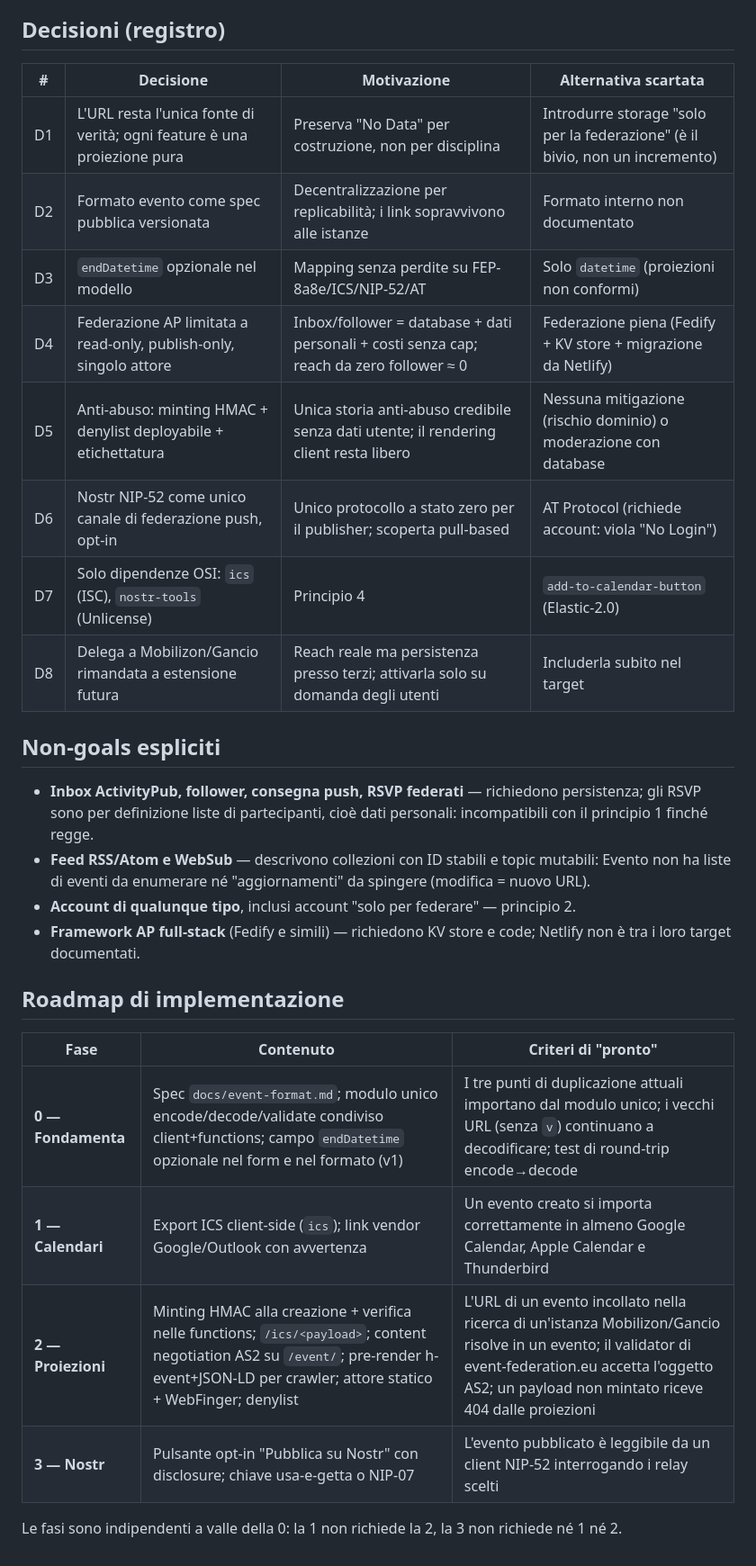
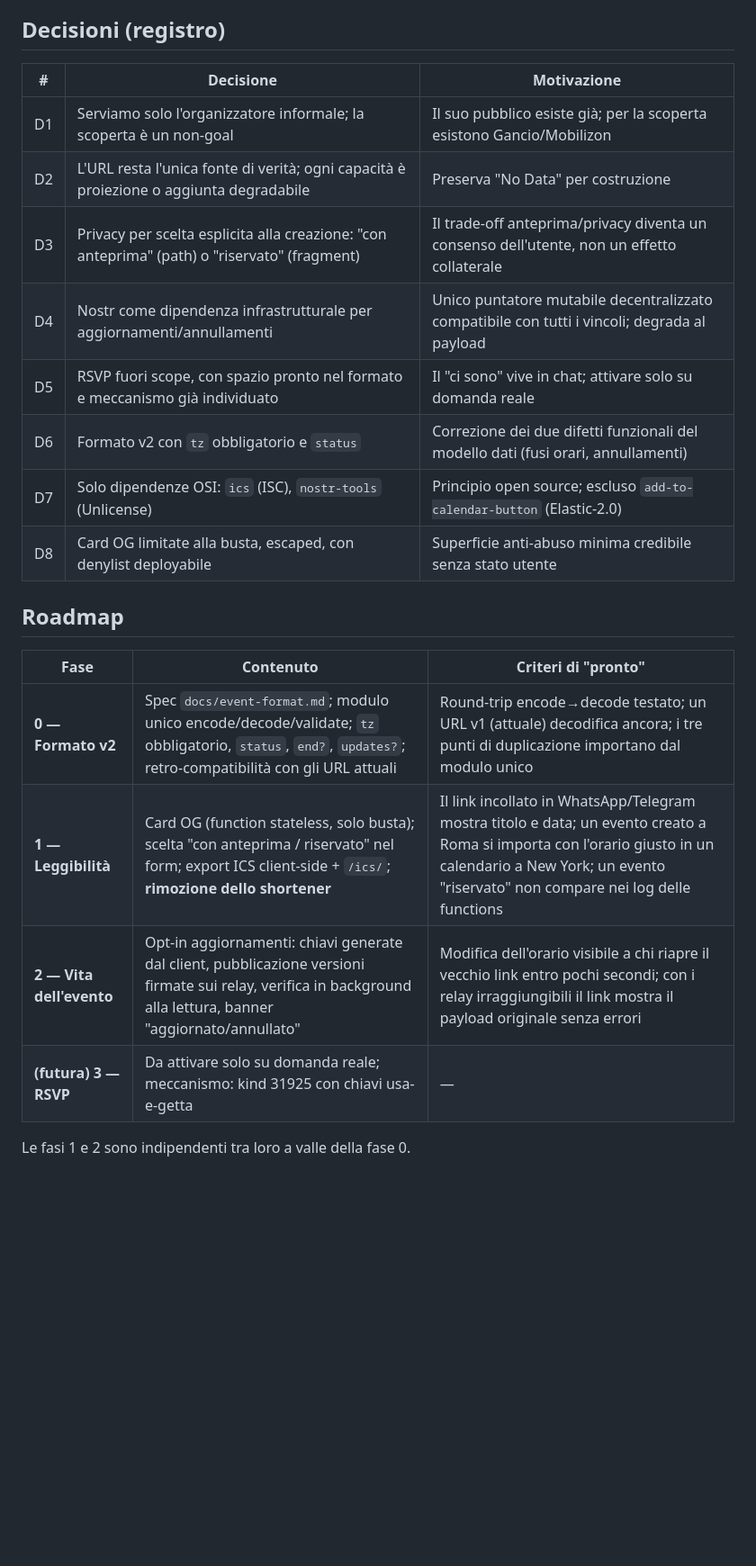
Before and after one commit to AlbyIanna/evento, a Markdown page: docs/architecture-decentralized.md, the part around one of its changes. Shown at 90% size. Rendered like a GitHub page; blank space fills up the shorter version.

```diff
--- a/docs/architecture-decentralized.md
+++ b/docs/architecture-decentralized.md
@@ -100,31 +109,24 @@ Qualunque endpoint che renderizza lato server contenuto fornito nell'URL trasfor
 
 ## Decisioni (registro)
 
-| # | Decisione | Motivazione | Alternativa scartata |
-|---|---|---|---|
-| D1 | L'URL resta l'unica fonte di verità; ogni feature è una proiezione pura | Preserva "No Data" per costruzione, non per disciplina | Introdurre storage "solo per la federazione" (è il bivio, non un incremento) |
-| D2 | Formato evento come spec pubblica versionata | Decentralizzazione per replicabilità; i link sopravvivono alle istanze | Formato interno non documentato |
-| D3 | `endDatetime` opzionale nel modello | Mapping senza perdite su FEP-8a8e/ICS/NIP-52/AT | Solo `datetime` (proiezioni non conformi) |
-| D4 | Federazione AP limitata a read-only, publish-only, singolo attore | Inbox/follower = database + dati personali + costi senza cap; reach da zero follower ≈ 0 | Federazione piena (Fedify + KV store + migrazione da Netlify) |
-| D5 | Anti-abuso: minting HMAC + denylist deployabile + etichettatura | Unica storia anti-abuso credibile senza dati utente; il rendering client resta libero | Nessuna mitigazione (rischio dominio) o moderazione con database |
-| D6 | Nostr NIP-52 come unico canale di federazione push, opt-in | Unico protocollo a stato zero per il publisher; scoperta pull-based | AT Protocol (richiede account: viola "No Login") |
-| D7 | Solo dipendenze OSI: `ics` (ISC), `nostr-tools` (Unlicense) | Principio 4 | `add-to-calendar-button` (Elastic-2.0) |
-| D8 | Delega a Mobilizon/Gancio rimandata a estensione futura | Reach reale ma persistenza presso terzi; attivarla solo su domanda degli utenti | Includerla subito nel target |
+| # | Decisione | Motivazione |
+|---|---|---|
+| D1 | Serviamo solo l'organizzatore informale; la scoperta è un non-goal | Il suo pubblico esiste già; per la scoperta esistono Gancio/Mobilizon |
+| D2 | L'URL resta l'unica fonte di verità; ogni capacità è proiezione o aggiunta degradabile | Preserva "No Data" per costruzione |
+| D3 | Privacy per scelta esplicita alla creazione: "con anteprima" (path) o "riservato" (fragment) | Il trade-off anteprima/privacy diventa un consenso dell'utente, non un effetto collaterale |
+| D4 | Nostr come dipendenza infrastrutturale per aggiornamenti/annullamenti | Unico puntatore mutabile decentralizzato compatibile con tutti i vincoli; degrada al payload |
+| D5 | RSVP fuori scope, con spazio pronto nel formato e meccanismo già individuato | Il "ci sono" vive in chat; attivare solo su domanda reale |
+| D6 | Formato v2 con `tz` obbligatorio e `status` | Correzione dei due difetti funzionali del modello dati (fusi orari, annullamenti) |
+| D7 | Solo dipendenze OSI: `ics` (ISC), `nostr-tools` (Unlicense) | Principio open source; escluso `add-to-calendar-button` (Elastic-2.0) |
+| D8 | Card OG limitate alla busta, escaped, con denylist deployabile | Superficie anti-abuso minima credibile senza stato utente |
 
-## Non-goals espliciti
-
-- **Inbox ActivityPub, follower, consegna push, RSVP federati** — richiedono persistenza; gli RSVP sono per definizione liste di partecipanti, cioè dati personali: incompatibili con il principio 1 finché regge.
-- **Feed RSS/Atom e WebSub** — descrivono collezioni con ID stabili e topic mutabili: Evento non ha liste di eventi da enumerare né "aggiornamenti" da spingere (modifica = nuovo URL).
-- **Account di qualunque tipo**, inclusi account "solo per federare" — principio 2.
-- **Framework AP full-stack** (Fedify e simili) — richiedono KV store e code; Netlify non è tra i loro target documentati.
-
-## Roadmap di implementazione
+## Roadmap
 
 | Fase | Contenuto | Criteri di "pronto" |
 |---|---|---|
-| **0 — Fondamenta** | Spec `docs/event-format.md`; modulo unico encode/decode/validate condiviso client+functions; campo `endDatetime` opzionale nel form e nel formato (v1) | I tre punti di duplicazione attuali importano dal modulo unico; i vecchi URL (senza `v`) continuano a decodificare; test di round-trip encode→decode |
-| **1 — Calendari** | Export ICS client-side (`ics`); link vendor Google/Outlook con avvertenza | Un evento creato si importa correttamente in almeno Google Calendar, Apple Calendar e Thunderbird |
-| **2 — Proiezioni** | Minting HMAC alla creazione + verifica nelle functions; `/ics/<payload>`; content negotiation AS2 su `/event/`; pre-render h-event+JSON-LD per crawler; attore statico + WebFinger; denylist | L'URL di un evento incollato nella ricerca di un'istanza Mobilizon/Gancio risolve in un evento; il validator di event-federation.eu accetta l'oggetto AS2; un payload non mintato riceve 404 dalle proiezioni |
-| **3 — Nostr** | Pulsante opt-in "Pubblica su Nostr" con disclosure; chiave usa-e-getta o NIP-07 | L'evento pubblicato è leggibile da un client NIP-52 interrogando i relay scelti |
+| **0 — Formato v2** | Spec `docs/event-format.md`; modulo unico encode/decode/validate; `tz` obbligatorio, `status`, `end?`, `updates?`; retro-compatibilità con gli URL attuali | Round-trip encode→decode testato; un URL v1 (attuale) decodifica ancora; i tre punti di duplicazione importano dal modulo unico |
+| **1 — Leggibilità** | Card OG (function stateless, solo busta); scelta "con anteprima / riservato" nel form; export ICS client-side + `/ics/`; **rimozione dello shortener** | Il link incollato in WhatsApp/Telegram mostra titolo e data; un evento creato a Roma si importa con l'orario giusto in un calendario a New York; un evento "riservato" non compare nei log delle functions |
+| **2 — Vita dell'evento** | Opt-in aggiornamenti: chiavi generate dal client, pubblicazione versioni firmate sui relay, verifica in background alla lettura, banner "aggiornato/annullato" | Modifica dell'orario visibile a chi riapre il vecchio link entro pochi secondi; con i relay irraggiungibili il link mostra il payload originale senza errori |
+| **(futura) 3 — RSVP** | Da attivare solo su domanda reale; meccanismo: kind 31925 con chiavi usa-e-getta | — |
 
-Le fasi sono indipendenti a valle della 0: la 1 non richiede la 2, la 3 non richiede né 1 né 2.
+Le fasi 1 e 2 sono indipendenti tra loro a valle della fase 0.
```
Also changed, not shown: other parts of docs/architecture-decentralized.md (+79 -70 lines).
